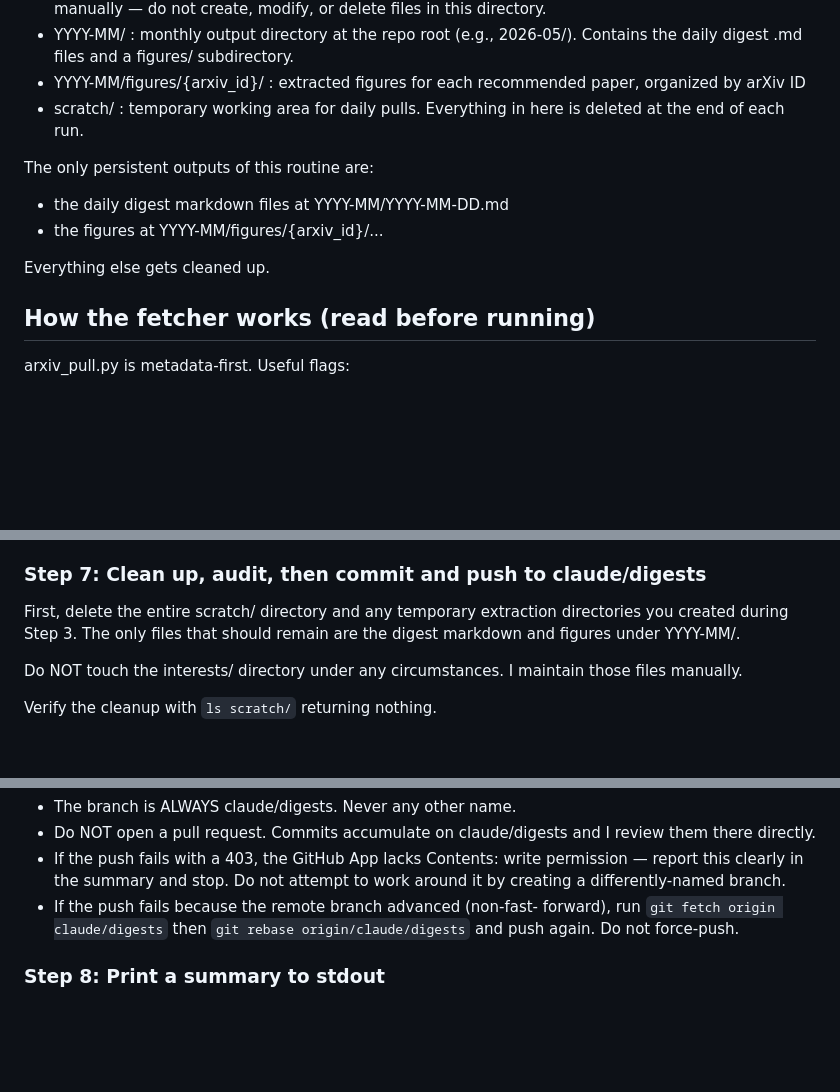
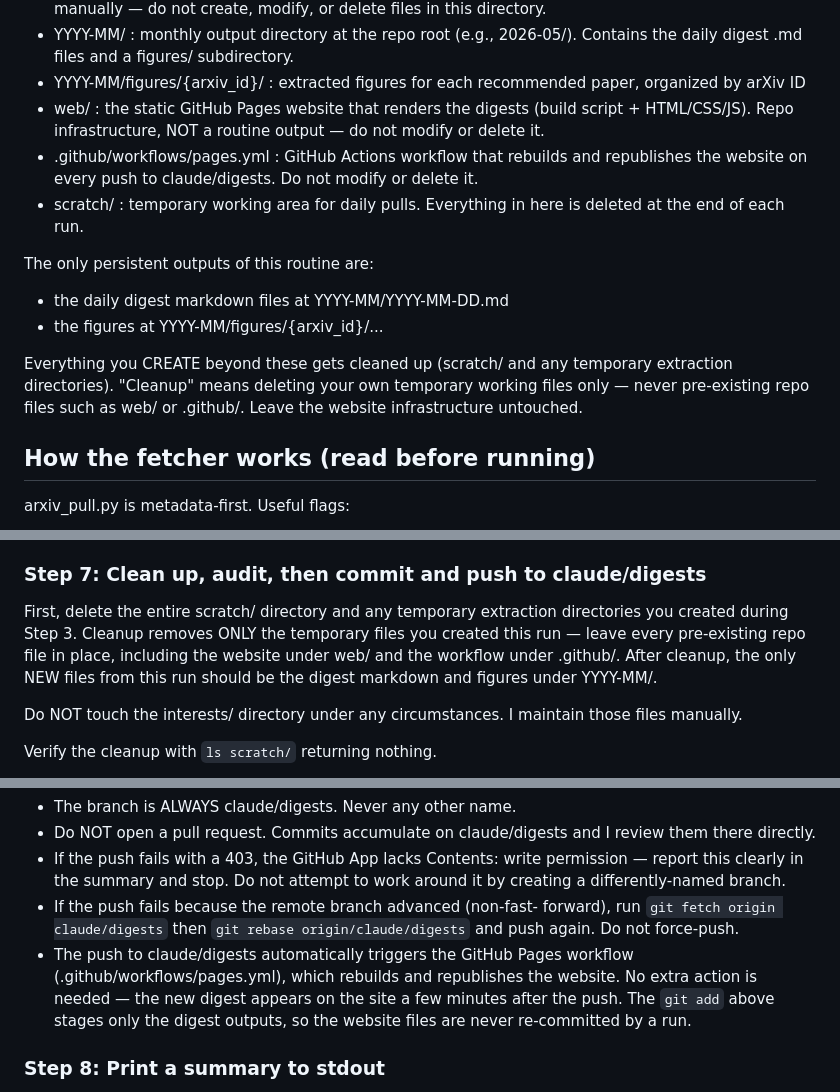
Before and after one commit to AnningGao/arxiv_daily, a Markdown page: instruction.md, 3 parts joined by grey strips. GitHub-like rendering; blank space fills up the shorter version.

Commit message:
Document GitHub Pages site in routine instructions
Note web/ and .github/ as repo infrastructure the daily routine must not
modify or delete, clarify that cleanup removes only this run's temporary
files, and record that pushing to claude/digests auto-publishes the site.

Co-Authored-By: Claude Opus 4.8 (1M context) <noreply@anthropic.com>

```diff
--- a/instruction.md
+++ b/instruction.md
@@ -37,6 +37,12 @@ is needed. Invoke it as:
   Contains the daily digest .md files and a figures/ subdirectory.
 - YYYY-MM/figures/{arxiv_id}/ : extracted figures for each recommended
   paper, organized by arXiv ID
+- web/ : the static GitHub Pages website that renders the digests
+  (build script + HTML/CSS/JS). Repo infrastructure, NOT a routine
+  output — do not modify or delete it.
+- .github/workflows/pages.yml : GitHub Actions workflow that rebuilds
+  and republishes the website on every push to claude/digests. Do not
+  modify or delete it.
 - scratch/ : temporary working area for daily pulls. Everything in here
   is deleted at the end of each run.
 
@@ -44,7 +50,10 @@ The only persistent outputs of this routine are:
 - the daily digest markdown files at YYYY-MM/YYYY-MM-DD.md
 - the figures at YYYY-MM/figures/{arxiv_id}/...
 
-Everything else gets cleaned up.
+Everything you CREATE beyond these gets cleaned up (scratch/ and any
+temporary extraction directories). "Cleanup" means deleting your own
+temporary working files only — never pre-existing repo files such as
+web/ or .github/. Leave the website infrastructure untouched.
 
 ## How the fetcher works (read before running)
 
@@ -313,8 +322,11 @@ For each paper (exactly the template's shape):
 ### Step 7: Clean up, audit, then commit and push to claude/digests
 
 First, delete the entire scratch/ directory and any temporary
-extraction directories you created during Step 3. The only files that
-should remain are the digest markdown and figures under YYYY-MM/.
+extraction directories you created during Step 3. Cleanup removes ONLY
+the temporary files you created this run — leave every pre-existing repo
+file in place, including the website under web/ and the workflow under
+.github/. After cleanup, the only NEW files from this run should be the
+digest markdown and figures under YYYY-MM/.
 
 Do NOT touch the interests/ directory under any circumstances. I
 maintain those files manually.
@@ -369,6 +381,11 @@ Rules for this step:
 - If the push fails because the remote branch advanced (non-fast-
   forward), run `git fetch origin claude/digests` then
   `git rebase origin/claude/digests` and push again. Do not force-push.
+- The push to claude/digests automatically triggers the GitHub Pages
+  workflow (.github/workflows/pages.yml), which rebuilds and republishes
+  the website. No extra action is needed — the new digest appears on the
+  site a few minutes after the push. The `git add` above stages only the
+  digest outputs, so the website files are never re-committed by a run.
 
 ### Step 8: Print a summary to stdout
 
```
